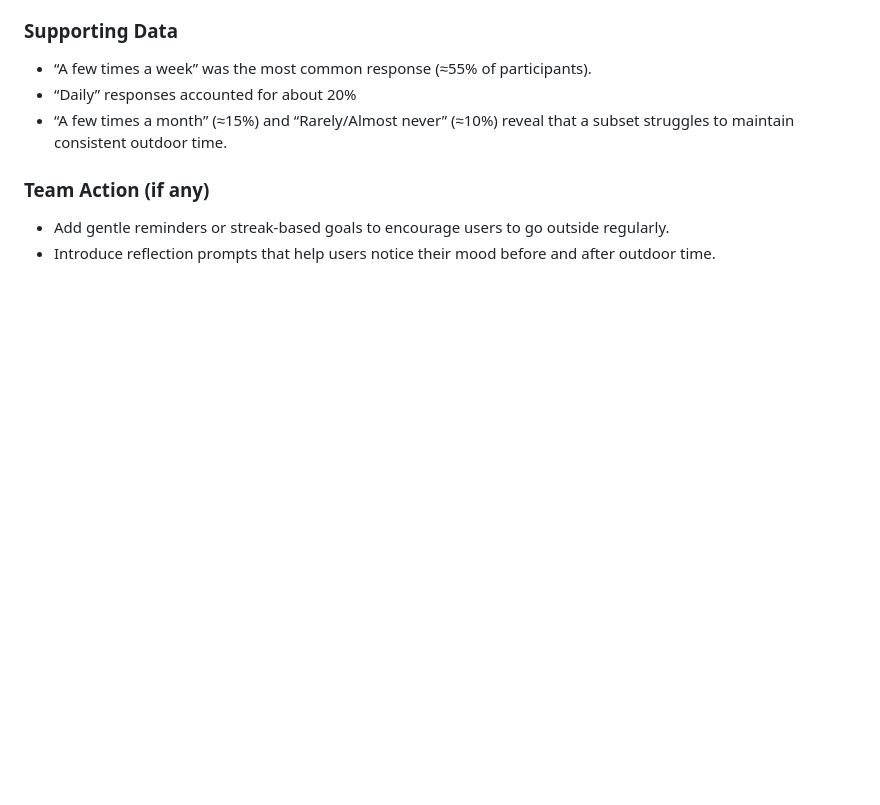
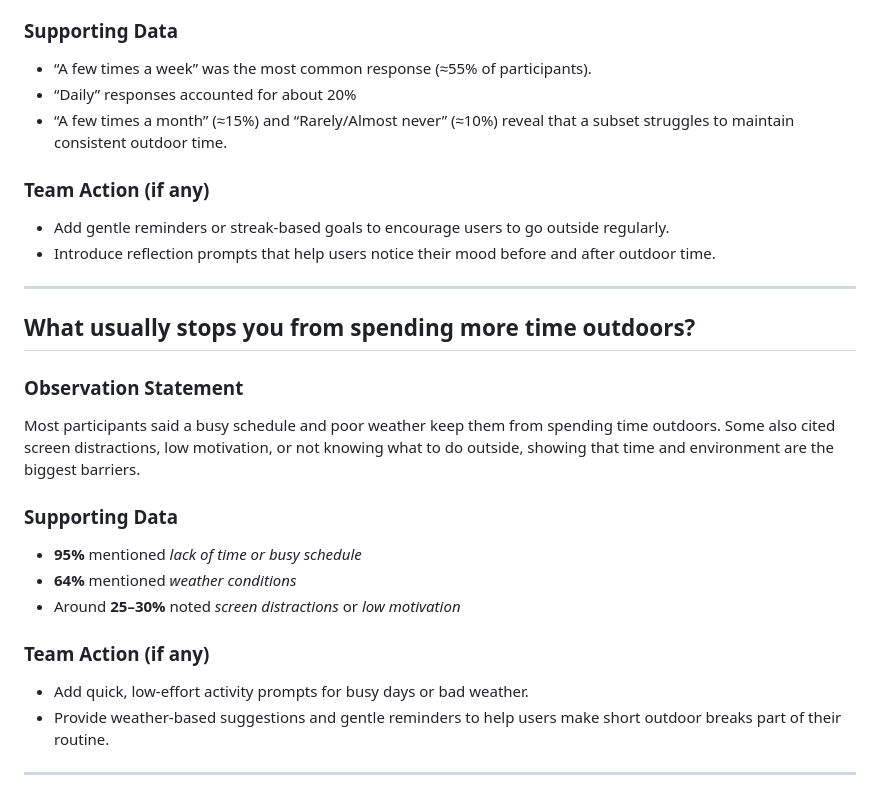
Before and after one commit to ekambeer-grewal/Nurtured-by-Nature, a Markdown page: docs/UserResearch.md, the part around the change. Rendered like a GitHub page; blank space fills up the shorter version.

Commit message:
Added observations
Added observations and supporting data on barriers to outdoor activity.

```diff
--- a/docs/UserResearch.md
+++ b/docs/UserResearch.md
@@ -104,3 +104,21 @@ Most participants spend time outdoors a few times a week, showing a consistent e
 ### **Team Action (if any)**
 - Add gentle reminders or streak-based goals to encourage users to go outside regularly.
 - Introduce reflection prompts that help users notice their mood before and after outdoor time.
+
+---
+
+## What usually stops you from spending more time outdoors?
+
+### **Observation Statement**
+Most participants said a busy schedule and poor weather keep them from spending time outdoors. Some also cited screen distractions, low motivation, or not knowing what to do outside, showing that time and environment are the biggest barriers.
+
+### **Supporting Data**
+- **95%** mentioned *lack of time or busy schedule*
+- **64%** mentioned *weather conditions*
+- Around **25–30%** noted *screen distractions* or *low motivation*
+
+### **Team Action (if any)**
+- Add quick, low-effort activity prompts for busy days or bad weather.
+- Provide weather-based suggestions and gentle reminders to help users make short outdoor breaks part of their routine.
+
+---
```
